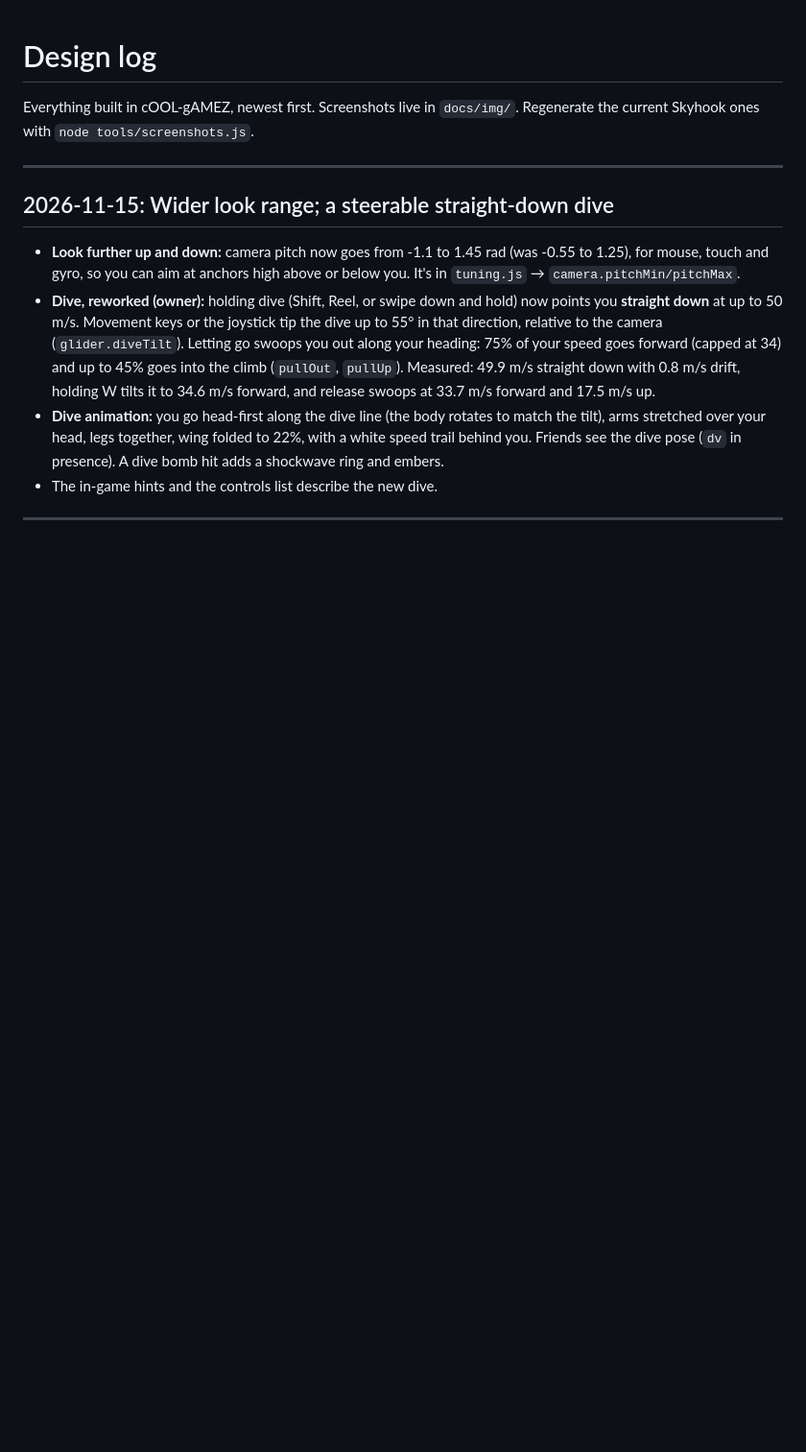
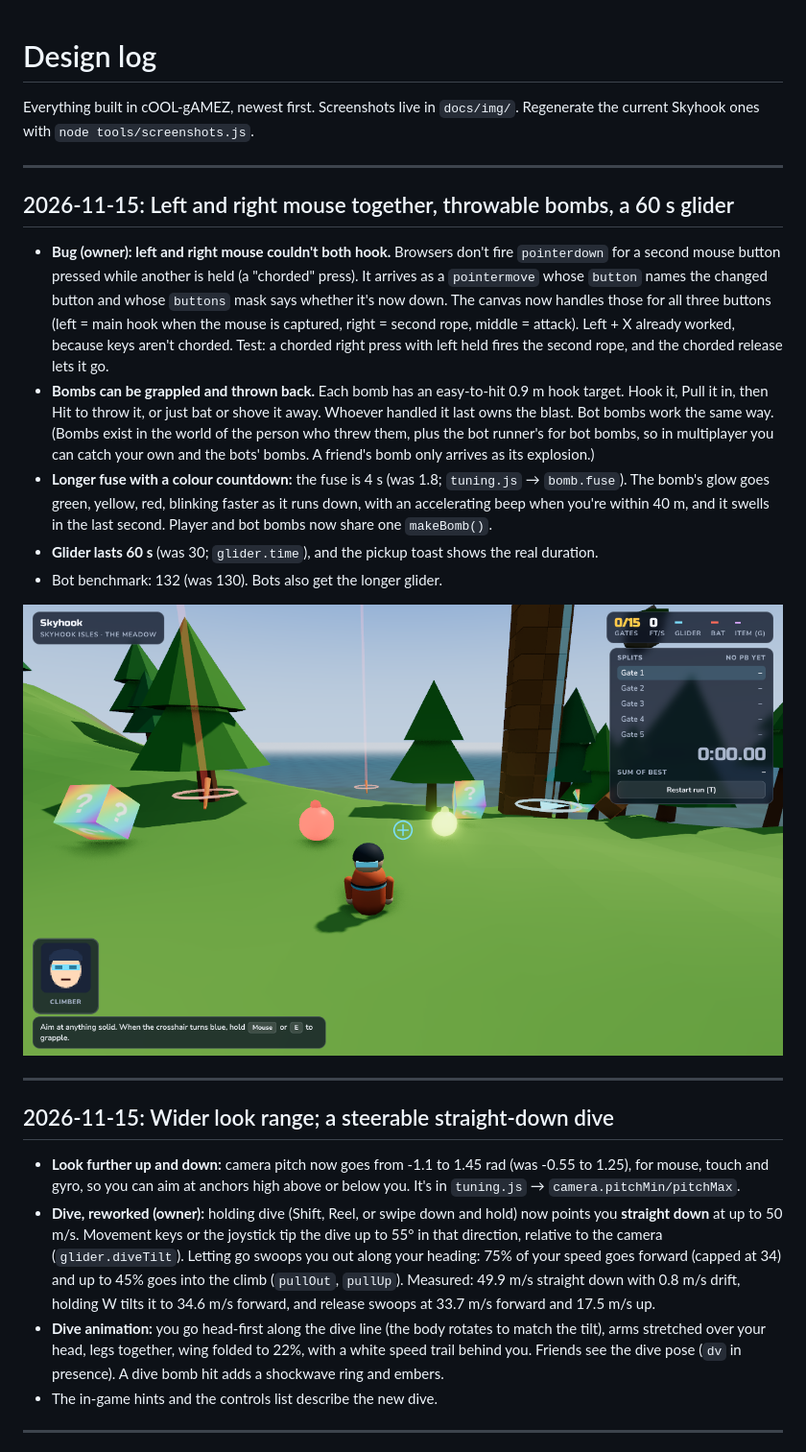
Before and after one commit to ArchDome/cOOL-gAMEZ, a Markdown page: docs/DESIGN-LOG.md, the part around the change. Shown at 96% size. GitHub-like rendering; pictures changed too: docs/img/skyhook-bomb-fuse.png (added); blank space fills up the shorter version.

```diff
--- a/docs/DESIGN-LOG.md
+++ b/docs/DESIGN-LOG.md
@@ -1,6 +1,18 @@
 # Design log
 
 Everything built in cOOL-gAMEZ, newest first. Screenshots live in `docs/img/`. Regenerate the current Skyhook ones with `node tools/screenshots.js`.
+
+---
+
+## 2026-11-15: Left and right mouse together, throwable bombs, a 60 s glider
+
+- **Bug (owner): left and right mouse couldn't both hook.** Browsers don't fire `pointerdown` for a second mouse button pressed while another is held (a "chorded" press). It arrives as a `pointermove` whose `button` names the changed button and whose `buttons` mask says whether it's now down. The canvas now handles those for all three buttons (left = main hook when the mouse is captured, right = second rope, middle = attack). Left + X already worked, because keys aren't chorded. Test: a chorded right press with left held fires the second rope, and the chorded release lets it go.
+- **Bombs can be grappled and thrown back.** Each bomb has an easy-to-hit 0.9 m hook target. Hook it, Pull it in, then Hit to throw it, or just bat or shove it away. Whoever handled it last owns the blast. Bot bombs work the same way. (Bombs exist in the world of the person who threw them, plus the bot runner's for bot bombs, so in multiplayer you can catch your own and the bots' bombs. A friend's bomb only arrives as its explosion.)
+- **Longer fuse with a colour countdown:** the fuse is 4 s (was 1.8; `tuning.js` → `bomb.fuse`). The bomb's glow goes green, yellow, red, blinking faster as it runs down, with an accelerating beep when you're within 40 m, and it swells in the last second. Player and bot bombs now share one `makeBomb()`.
+- **Glider lasts 60 s** (was 30; `glider.time`), and the pickup toast shows the real duration.
+- Bot benchmark: 132 (was 130). Bots also get the longer glider.
+
+![Bomb countdown: fresh (green) and about to blow (red)](img/skyhook-bomb-fuse.png)
 
 ---
 
```
Also changed, not shown: ROADMAP.md (+6 -0 lines), 3 other files.
